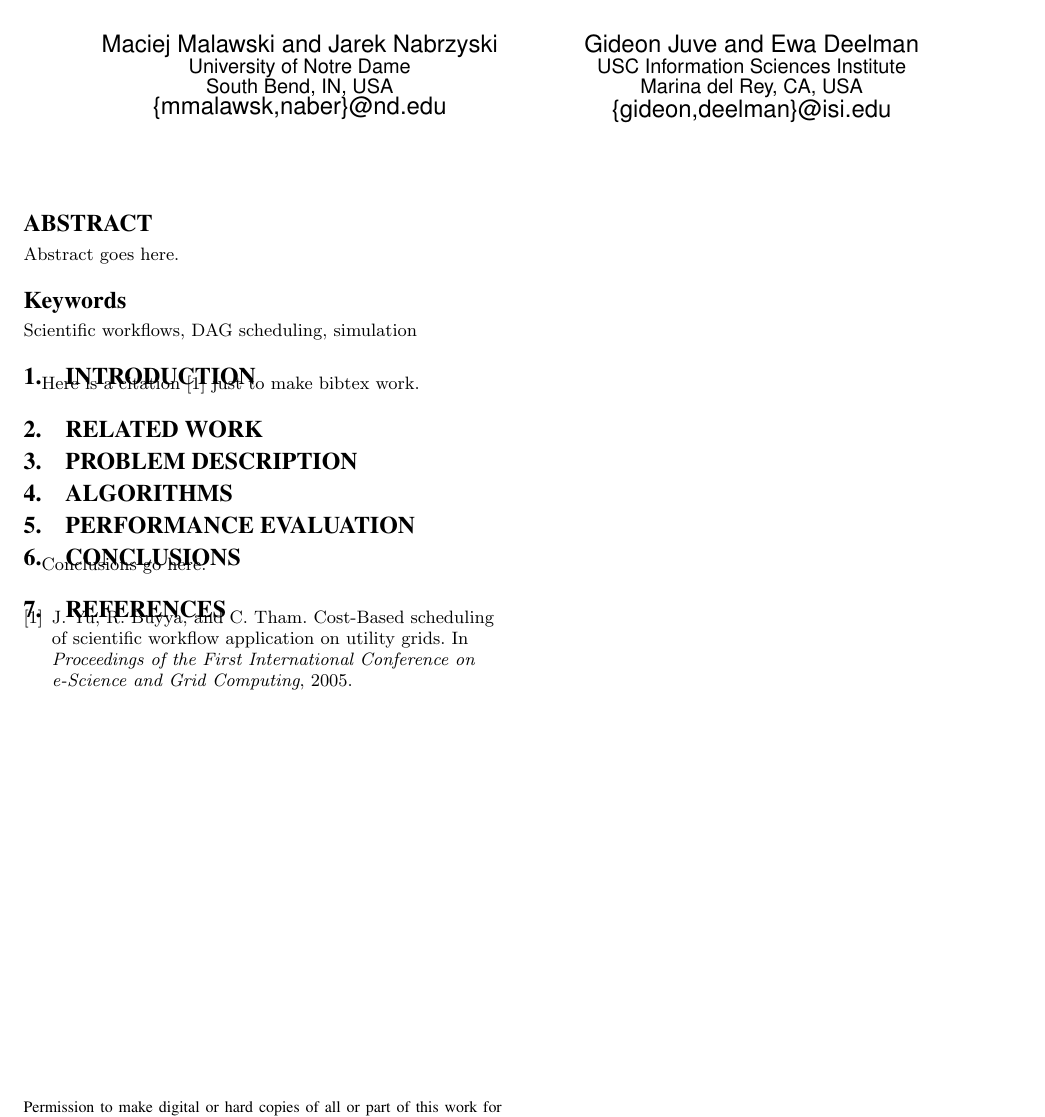
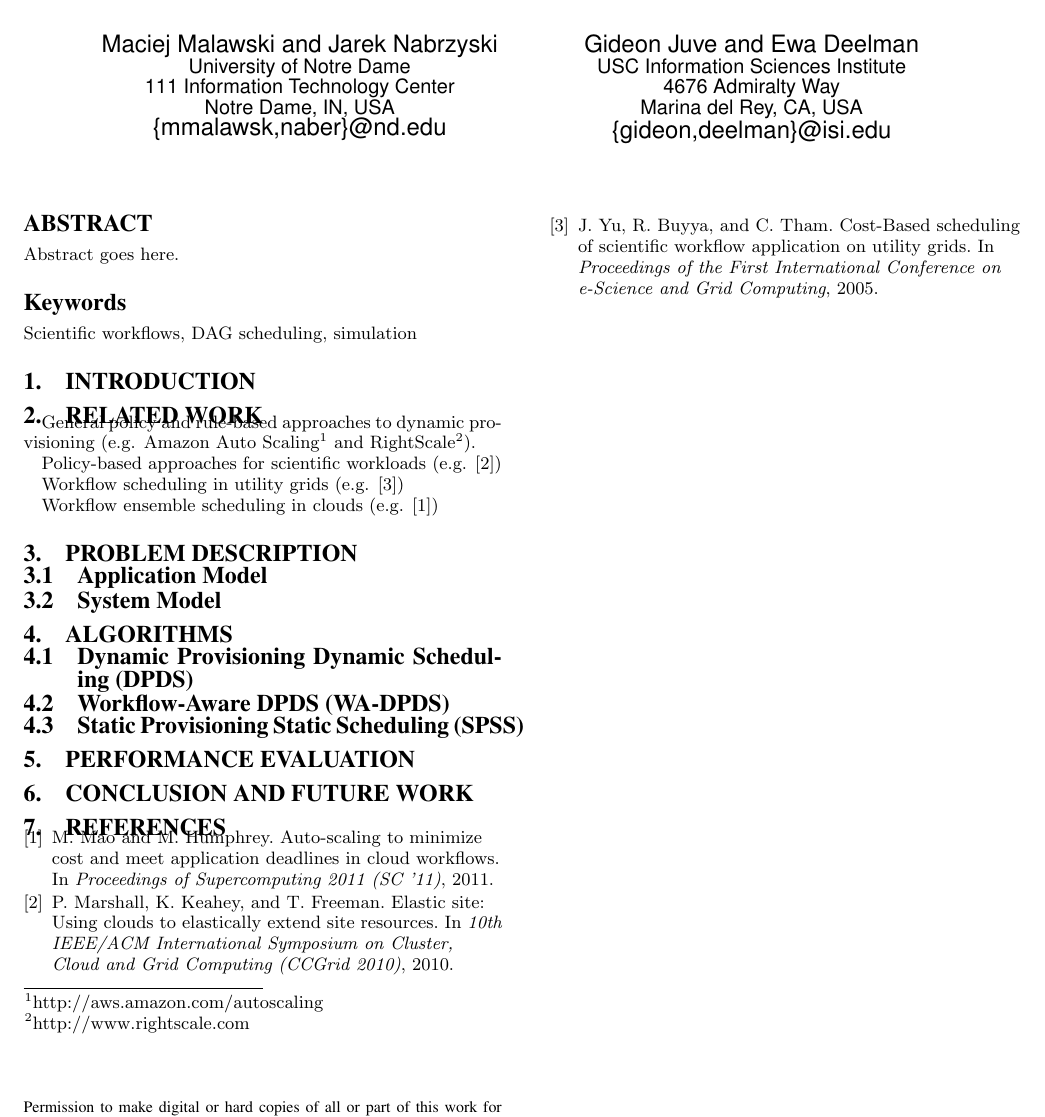
Before and after one commit to malawski/cloudworkflowsimulator, a LaTeX paper (paper/paper.tex, which reads paper/paper.bib): part of the page, cut so that both start at the same text. Compiled offline with pdfLaTeX.

Commit message:
Add some notes for related work

```diff
--- a/paper/paper.bib
+++ b/paper/paper.bib
@@ -1,3 +1,18 @@
+
+@inproceedings{Mao2011,
+    author = {Mao, Ming and Humphrey, Marty},
+    title = {Auto-scaling to minimize cost and meet application deadlines in cloud workflows},
+    booktitle = {Proceedings of Supercomputing 2011 (SC '11)},
+    year = {2011}
+}
+
+@inproceedings{Marshall2010,
+    author = {Marshall, Paul and Keahey, Kate and Freeman, Tim},
+    title = {Elastic Site: Using Clouds to Elastically Extend Site Resources},
+    booktitle = {10th {IEEE/ACM} International Symposium on Cluster, Cloud and Grid Computing {(CCGrid} 2010)},
+    year = {2010}
+}
+
 @inproceedings{Yu2005,
     author = {Yu, Jia and Buyya, Rajkumar and Tham, {Chen-Khong}},
     title = {{Cost-Based} Scheduling of Scientific Workflow Application on Utility Grids},
--- a/paper/paper.tex
+++ b/paper/paper.tex
@@ -13,10 +13,12 @@
 \author{
     \alignauthor Maciej Malawski and Jarek Nabrzyski\\
        \affaddr{University of Notre Dame}\\
-       \affaddr{South Bend, IN, USA}\\
+       \affaddr{111 Information Technology Center}\\
+       \affaddr{Notre Dame, IN, USA}\\
        \email{\{mmalawsk,naber\}@nd.edu}
     \alignauthor Gideon Juve and Ewa Deelman\\
        \affaddr{USC Information Sciences Institute}\\
+       \affaddr{4676 Admiralty Way}\\
        \affaddr{Marina del Rey, CA, USA}\\
        \email{\{gideon,deelman\}@isi.edu}
 }
@@ -35,18 +37,32 @@ Abstract goes here.
 \keywords{Scientific workflows, DAG scheduling, simulation}
 
 \section{Introduction}
-Here is a citation~\cite{Yu2005} just to make bibtex work.
+
 
 \section{Related Work}
+General policy and rule-based approaches to dynamic provisioning (e.g. Amazon Auto Scaling\footnote{http://aws.amazon.com/autoscaling} and RightScale\footnote{http://www.rightscale.com}).
+
+Policy-based approaches for scientific workloads (e.g. \cite{Marshall2010})
+
+Workflow scheduling in utility grids (e.g. \cite{Yu2005})
+
+Workflow ensemble scheduling in clouds (e.g. \cite{Mao2011})
 
 \section{Problem Description}
+\subsection{Application Model}
+\subsection{System Model}
+
 
 \section{Algorithms}
+\subsection{Dynamic Provisioning Dynamic Scheduling (DPDS)}
+\subsection{Workflow-Aware DPDS (WA-DPDS)}
+\subsection{Static Provisioning Static Scheduling (SPSS)}
 
 \section{Performance Evaluation}
 
-\section{Conclusions}
-Conclusions go here.
+
+\section{Conclusion and Future Work}
+
 
 %\section{Acknowledgments}
 %Acknowledgements go here.
```
